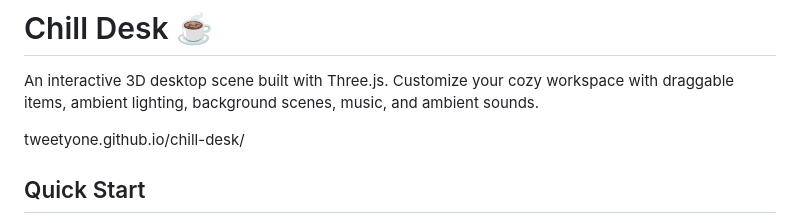
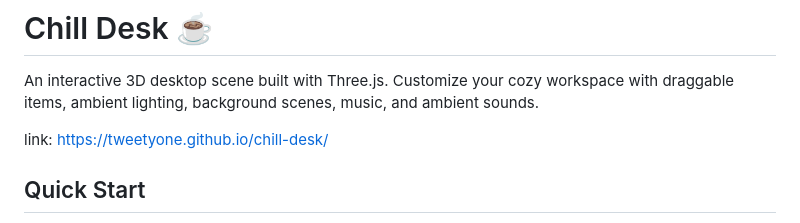
Before and after one commit to tweetyone/chill-desk, a Markdown page: README.md, the part around the change. GitHub-like rendering.

```diff
--- a/README.md
+++ b/README.md
@@ -2,7 +2,7 @@
 
 An interactive 3D desktop scene built with Three.js. Customize your cozy workspace with draggable items, ambient lighting, background scenes, music, and ambient sounds.
 
-tweetyone.github.io/chill-desk/
+link: https://tweetyone.github.io/chill-desk/
 
 ## Quick Start
 
```
